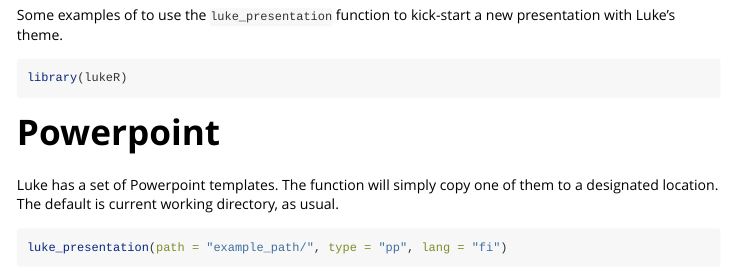
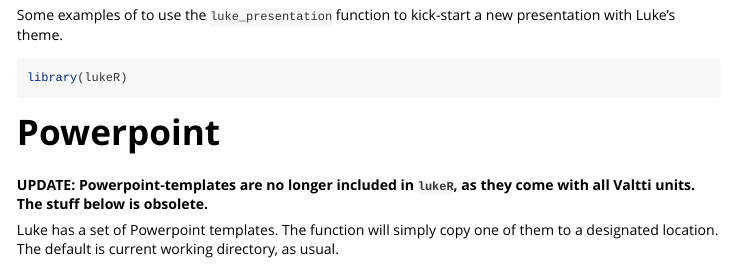
Before and after one commit to antiphon/lukeR, an R Markdown document (vignettes/luke_presentation.Rmd): the page in a window 1100 px wide, from 70 px down. Rendered offline with R 4.5, knitr and Pandoc, with nearby package versions; some code elsewhere in the file could not run offline.

Commit message:
powerpoint removed from vignette

````diff
--- a/vignettes/luke_presentation.Rmd
+++ b/vignettes/luke_presentation.Rmd
@@ -22,15 +22,17 @@
 
 # Powerpoint
 
+**UPDATE: Powerpoint-templates are no longer included in `lukeR`, as they come with all Valtti units. The stuff below is obsolete.**
+
 Luke has a set of Powerpoint templates. The function will simply copy one of them to a designated location. The default is current working directory, as usual.
 
-```{r, include=FALSE}
+```{r, include=FALSE, eval=FALSE}
 luke_presentation(path = "example_path", type = "pp", lang="fi", ask = FALSE)
 
 ```
 
 
-```{r}
+```{r, eval=FALSE}
 luke_presentation(path = "example_path/", type = "pp", lang = "fi")
 dir("example_path")
 ```
````
Also changed, not shown: 1 other file.
